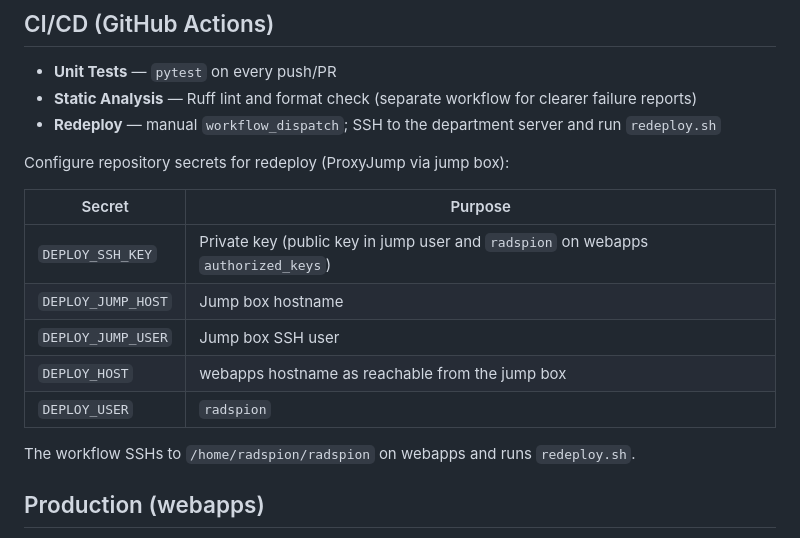
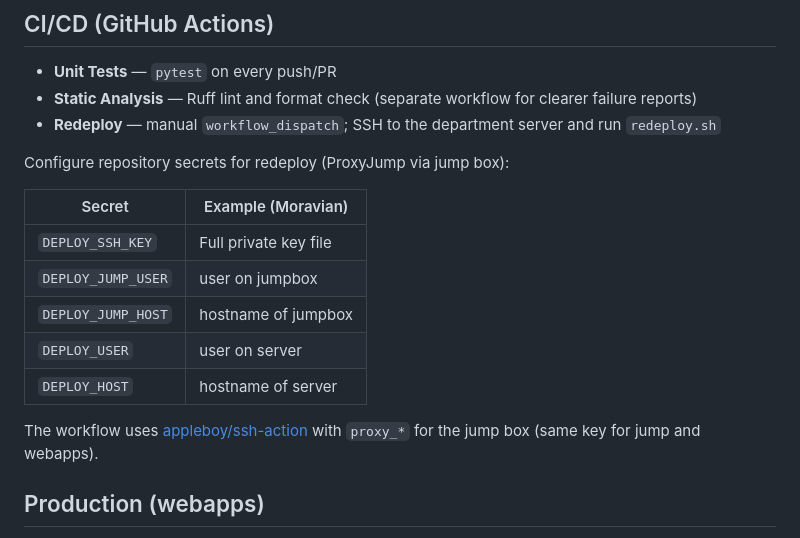
Before and after one commit to bjcoleman/radspion, a Markdown page: docs/dev.md, the part around the change. Drawn GitHub-style.

Commit message:
document redeploy process

```diff
--- a/docs/dev.md
+++ b/docs/dev.md
@@ -89,15 +89,17 @@ Before you push or open a PR, run **`make`** and fix anything that fails. CI run
 
 Configure repository secrets for redeploy (ProxyJump via jump box):
 
-| Secret | Purpose |
-|--------|---------|
-| `DEPLOY_SSH_KEY` | Private key (public key in jump user and `radspion` on webapps `authorized_keys`) |
-| `DEPLOY_JUMP_HOST` | Jump box hostname |
-| `DEPLOY_JUMP_USER` | Jump box SSH user |
-| `DEPLOY_HOST` | webapps hostname as reachable from the jump box |
-| `DEPLOY_USER` | `radspion` |
+| Secret | Example (Moravian) |
+|--------|----------------------|
+| `DEPLOY_SSH_KEY` | Full private key file
+| `DEPLOY_JUMP_USER` | user on jumpbox |
+| `DEPLOY_JUMP_HOST` | hostname of jumpbox |
+| `DEPLOY_USER` | user on server |
+| `DEPLOY_HOST` | hostname of server |
 
-The workflow SSHs to `/home/radspion/radspion` on webapps and runs `redeploy.sh`.
+
+The workflow uses [appleboy/ssh-action](https://github.com/appleboy/ssh-action) with `proxy_*` for the jump box (same key for jump and webapps).
+
 
 ## Production (webapps)
 
```
